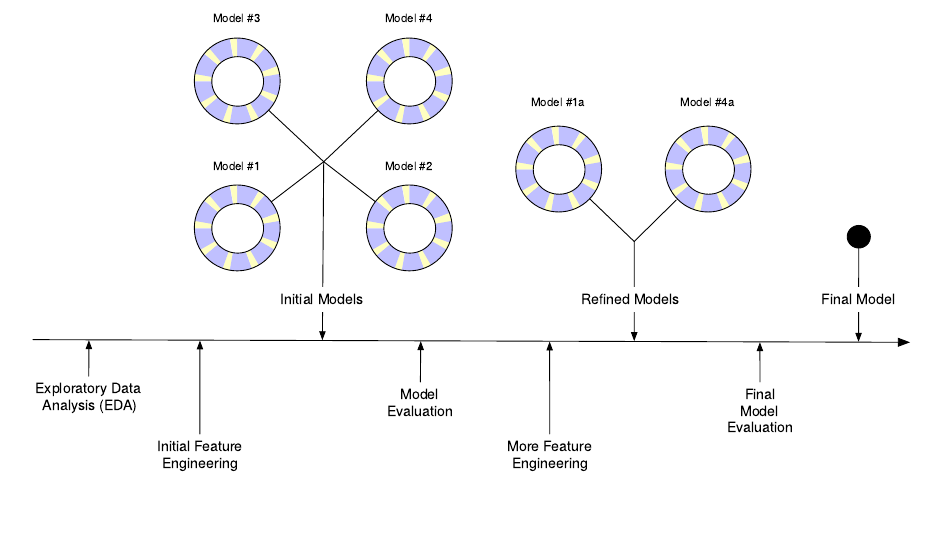
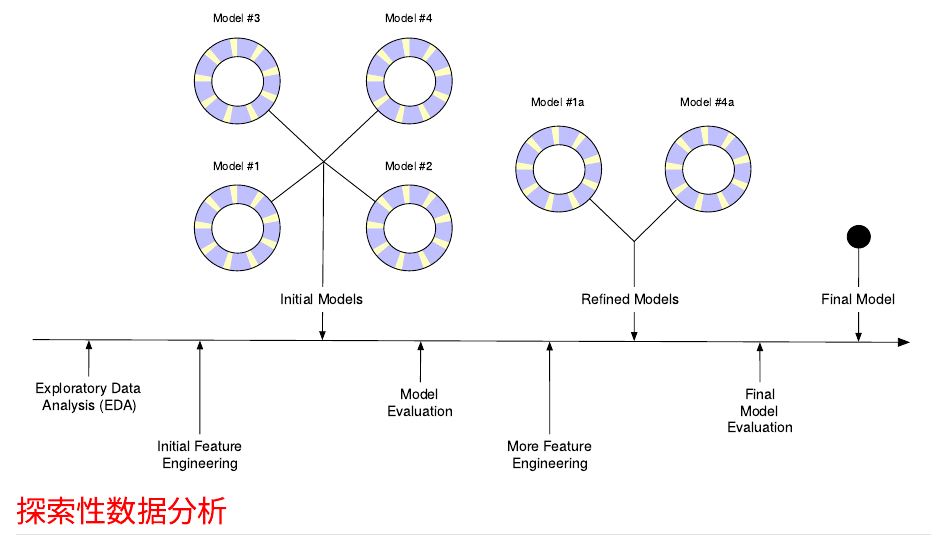
Before and after one commit to wanganlin00/MachineLearning, a Quarto document (machine_learning.qmd): the page in a window 1100 px wide, from 60 px down. Rendered offline with R 4.5, knitr and Pandoc in place of Quarto, with nearby package versions.

Commit message:
Update machine_learning.qmd

```diff
--- a/machine_learning.qmd
+++ b/machine_learning.qmd
@@ -1,3 +1,5 @@
 # 机器学习 {.unnumbered style="color:red"}
 
 [![典型建模过程的原理图](images/modeling-process.svg){fig-align="center"}](https://www.tmwr.org/software-modeling#ref-bolstad2004)
+
+## 探索性数据分析
```
